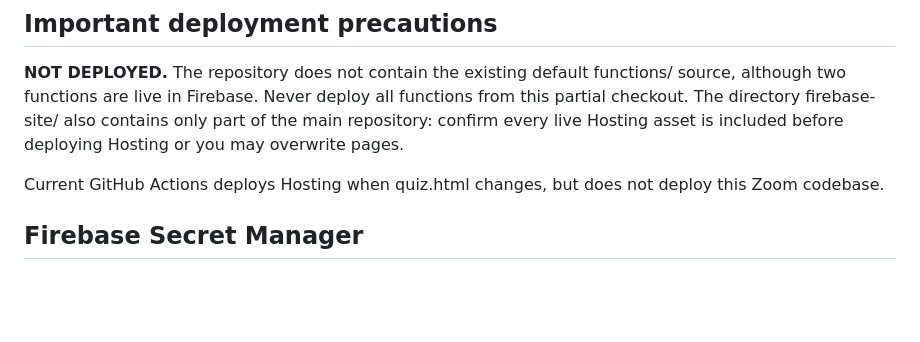
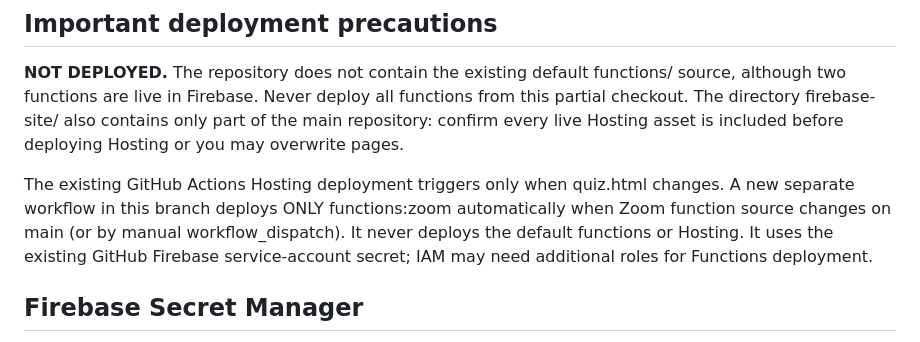
Before and after one commit to MessiahSastry/Question-Bank, a Markdown page: zoom-functions/README.md, the part around the change. GitHub-like rendering; blank space fills up the shorter version.

Commit message:
Document isolated Zoom-only GitHub Actions deployment and required Hosting release

```diff
--- a/zoom-functions/README.md
+++ b/zoom-functions/README.md
@@ -24,8 +24,12 @@ all functions from this partial checkout. The directory firebase-site/
 also contains only part of the main repository: confirm every live Hosting
 asset is included before deploying Hosting or you may overwrite pages.
 
-Current GitHub Actions deploys Hosting when quiz.html changes, but does
-not deploy this Zoom codebase.
+The existing GitHub Actions Hosting deployment triggers only when quiz.html
+changes. A new separate workflow in this branch deploys ONLY functions:zoom
+automatically when Zoom function source changes on main (or by manual
+workflow_dispatch). It never deploys the default functions or Hosting.
+It uses the existing GitHub Firebase service-account secret; IAM may need
+additional roles for Functions deployment.
 
 ## Firebase Secret Manager
 
```
